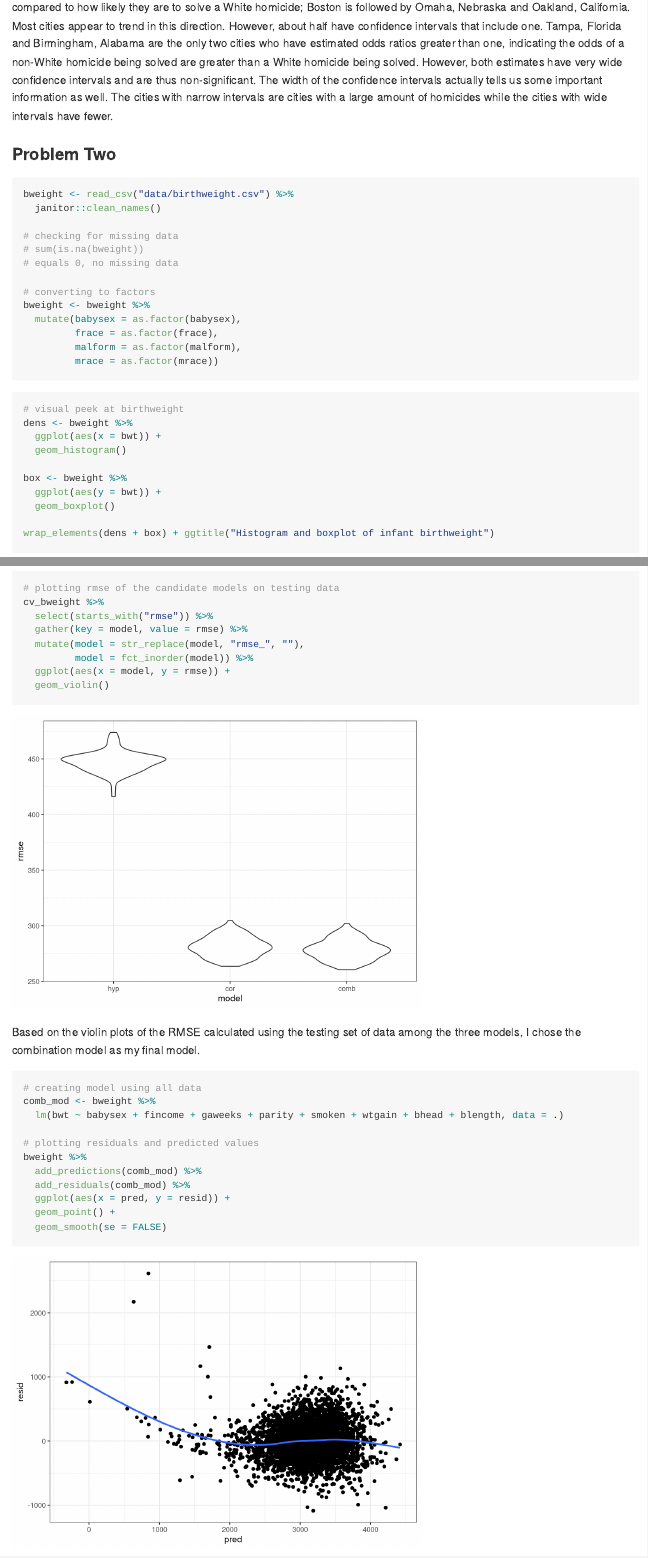
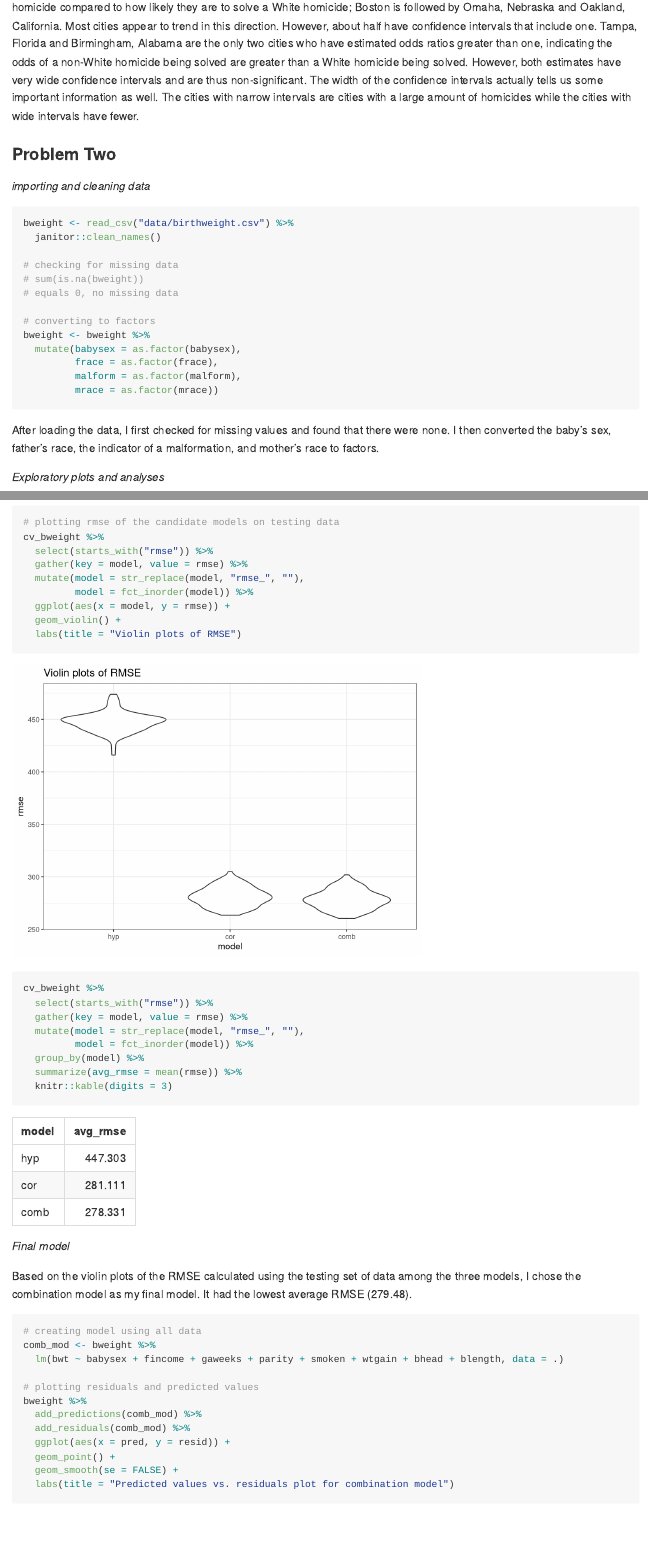
Before and after one commit to nt-williams/p8105_hw6, an R Markdown document (p8105_hw6_ntw2117.Rmd): the page in a window 1100 px wide, from 1860 px down, and a second part further down, joined at a grey line. Rendered offline with R 4.5, knitr and Pandoc, with nearby package versions; some code elsewhere in the file could not run offline; long lines of code are wrapped; column names are cleaned by a stand-in for the janitor package.

Commit message:
organizational updates

````diff
--- a/p8105_hw6_ntw2117.Rmd
+++ b/p8105_hw6_ntw2117.Rmd
@@ -91,3 +92,4 @@ Boston has the lowest odds ratio of all the cities analzed indicating that they
+*importing and cleaning data*
 
 ```{r importing cleaning, warning = FALSE}
 bweight <- read_csv("data/birthweight.csv") %>%
@@ -105,6 +107,9 @@ bweight <- bweight %>%
          mrace = as.factor(mrace))
 ```
 
+After loading the data, I first checked for missing values and found that there were none. I then converted the baby's sex, father's race, the indicator of a malformation, and mother's race to factors.
+
+*Exploratory plots and analyses*
 
 ```{r density plot and box plot, dpi = 300, out.width = "80%"}
 # visual peek at birthweight
@@ -174,10 +183,24 @@ cv_bweight %>%
   mutate(model = str_replace(model, "rmse_", ""),
          model = fct_inorder(model)) %>%
   ggplot(aes(x = model, y = rmse)) +
-  geom_violin()
+  geom_violin() +
+  labs(title = "Violin plots of RMSE")
 ```
 
-Based on the violin plots of the RMSE calculated using the testing set of data among the three models, I chose the combination model as my final model.
+```{r my models avg rmse}
+cv_bweight %>%
+  select(starts_with("rmse")) %>%
+  gather(key = model, value = rmse) %>%
+  mutate(model = str_replace(model, "rmse_", ""),
+         model = fct_inorder(model)) %>%
+  group_by(model) %>%
+  summarize(avg_rmse = mean(rmse)) %>%
+  knitr::kable(digits = 3)
+```
+
+*Final model*
+
+Based on the violin plots of the RMSE calculated using the testing set of data among the three models, I chose the combination model as my final model. It had the lowest average RMSE (279.48).
 
 ```{r going with comb model, dpi = 300, out.width = "65%"}
 # creating model using all data
@@ -190,7 +213,8 @@ bweight %>%
   add_residuals(comb_mod) %>%
   ggplot(aes(x = pred, y = resid)) +
   geom_point() +
-  geom_smooth(se = FALSE)
+  geom_smooth(se = FALSE) +
+  labs(title = "Predicted values vs. residuals plot for combination model")
 ```
 
 The above scatter plot shows the relationship between predicted values and residuals for the final combination model. It appears that the model poorly predicts very low birth weights. It also appears the equality of variance assumption is not holding and that outliers/points with high influence are present.
````
Also changed, not shown: p8105_hw6_ntw2117.md, p8105_hw6_ntw2117.Rmd (29 more changed lines), 3 other files.
